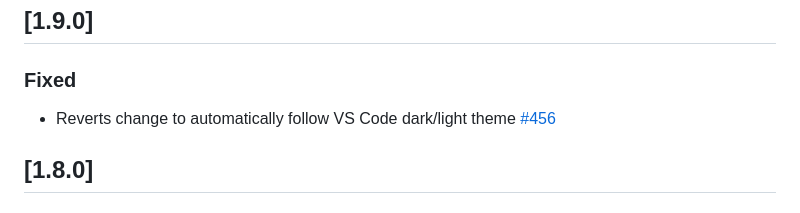
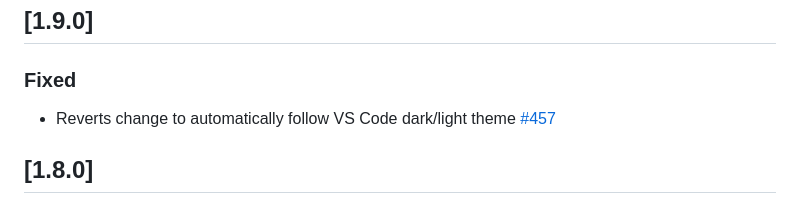
Before and after one commit to hediet/vscode-drawio, a Markdown page: CHANGELOG.md, the part around the change. Rendered like a GitHub page.

Commit message:
Fix issue link in CHANGELOG.md (#458)

```diff
--- a/CHANGELOG.md
+++ b/CHANGELOG.md
@@ -9,7 +9,7 @@ and this project adheres to [Semantic Versioning](https://semver.org/spec/v2.0.0
 
 ### Fixed
 
-- Reverts change to automatically follow VS Code dark/light theme [#456](https://github.com/hediet/vscode-drawio/issues/457)
+- Reverts change to automatically follow VS Code dark/light theme [#457](https://github.com/hediet/vscode-drawio/issues/457)
 
 
 ## [1.8.0]
```
